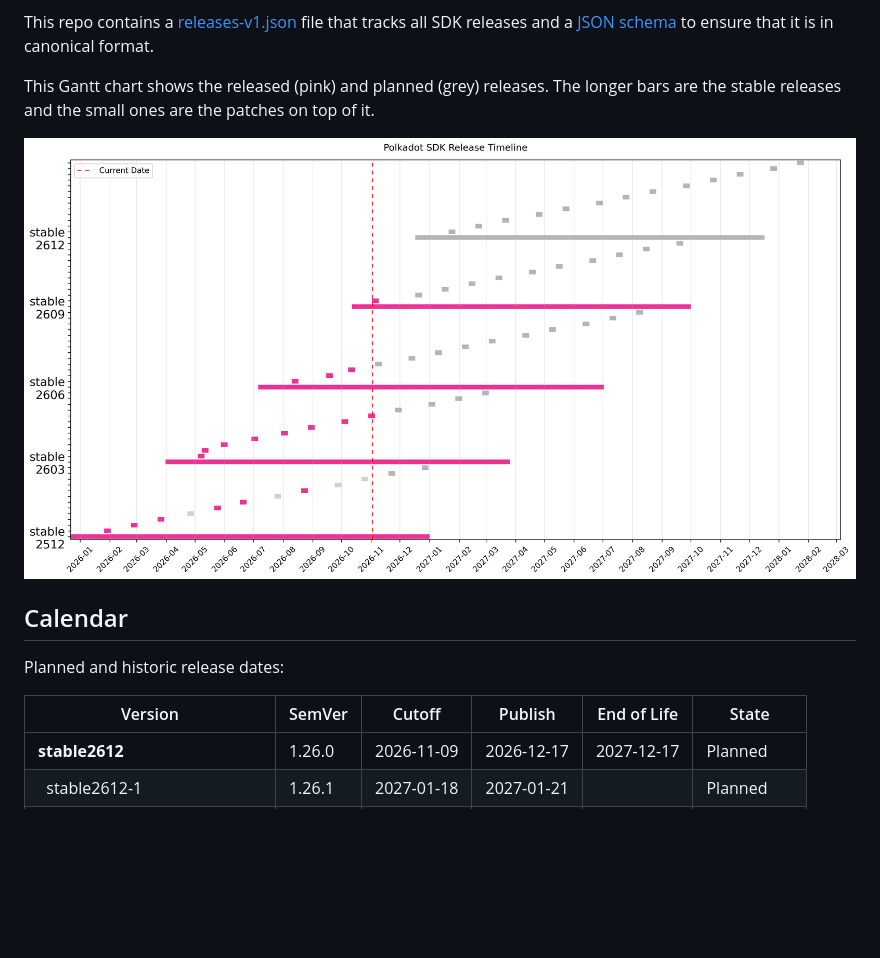
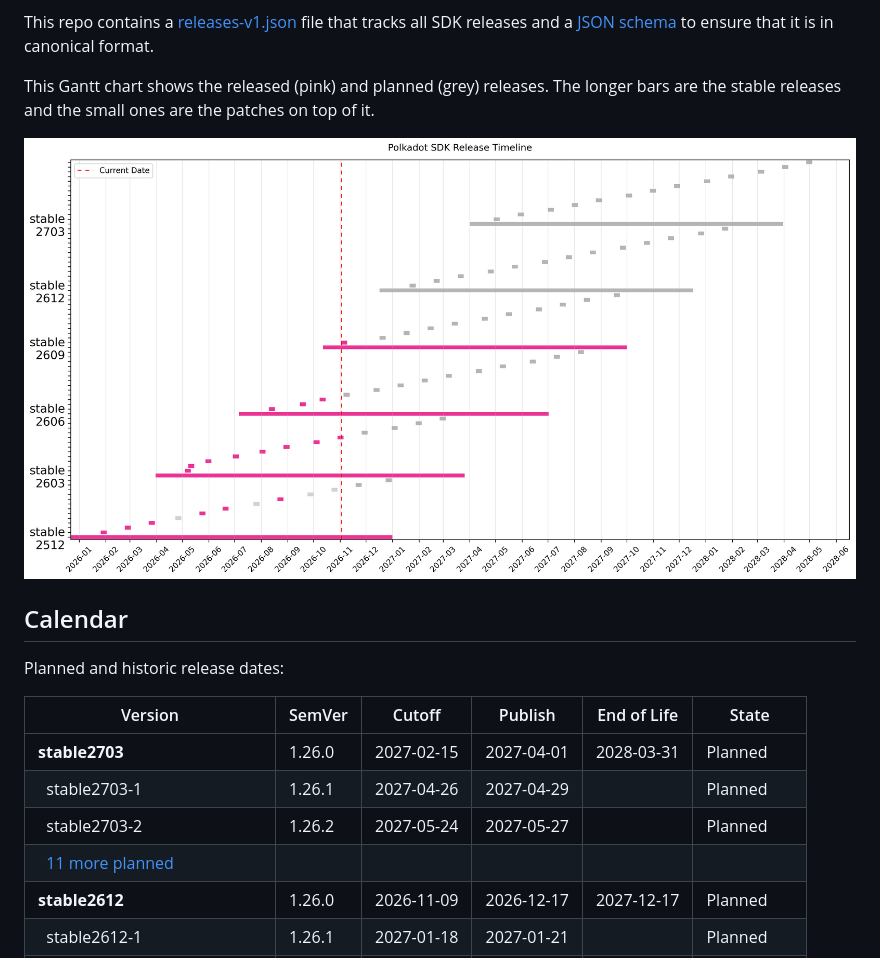
Before and after one commit to paritytech/release-registry, a Markdown page: README.md, the part around the change. Drawn GitHub-style; pictures changed too: .assets/timeline-gantt.png; blank space fills up the shorter version.

Commit message:
Plan stable2703

```diff
--- a/README.md
+++ b/README.md
@@ -20,6 +20,10 @@ Planned and historic release dates:
 
 | Version | SemVer | Cutoff | Publish | End of Life | State |
 |---------|--------|--------|---------|-------------|-------|
+| **stable2703** | 1.26.0 | 2027-02-15 | 2027-04-01 | 2028-03-31 | Planned |
+| &nbsp;&nbsp;stable2703-1 | 1.26.1 | 2027-04-26 | 2027-04-29 |  | Planned |
+| &nbsp;&nbsp;stable2703-2 | 1.26.2 | 2027-05-24 | 2027-05-27 |  | Planned |
+| &nbsp;&nbsp;[11 more planned](CALENDAR.md) |  |  | | |
 | **stable2612** | 1.26.0 | 2026-11-09 | 2026-12-17 | 2027-12-17 | Planned |
 | &nbsp;&nbsp;stable2612-1 | 1.26.1 | 2027-01-18 | 2027-01-21 |  | Planned |
 | &nbsp;&nbsp;stable2612-2 | 1.26.2 | 2027-02-15 | 2027-02-18 |  | Planned |
```
Also changed, not shown: CALENDAR.md (+14 -0 lines), 2 other files.
